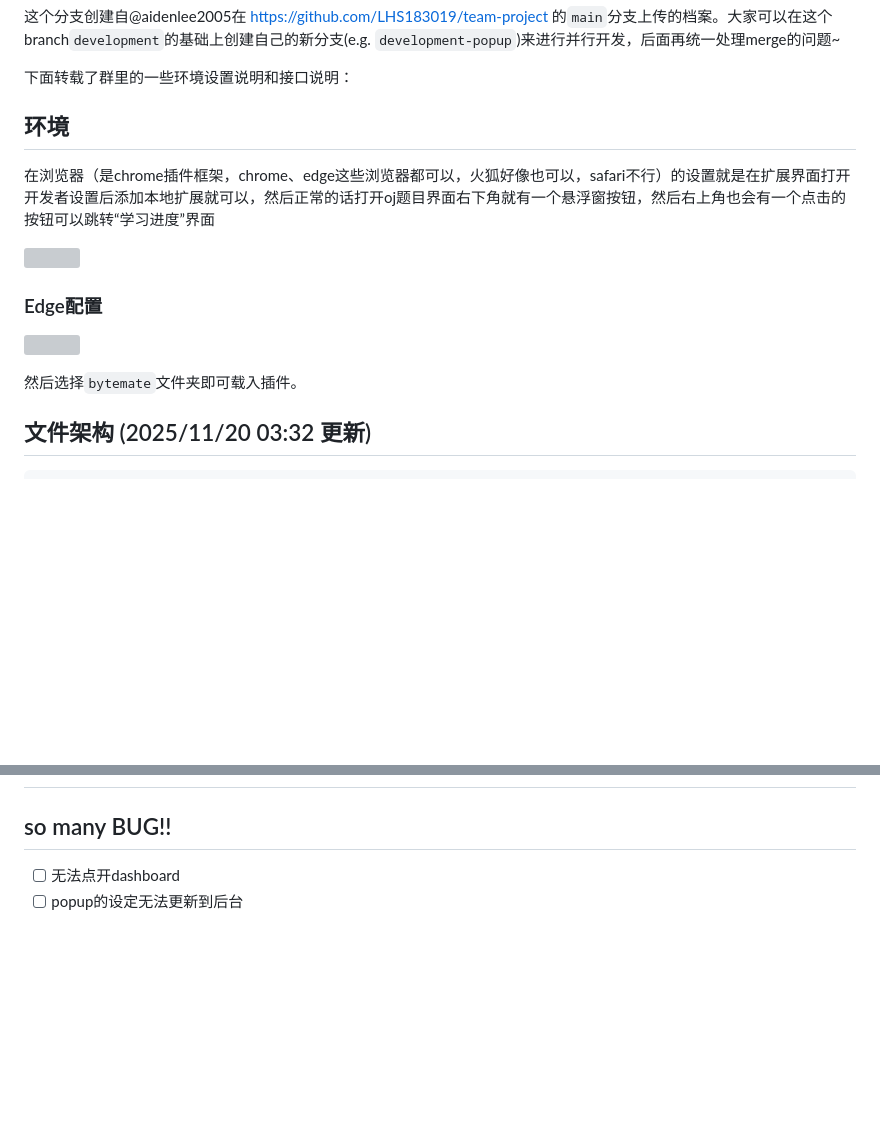
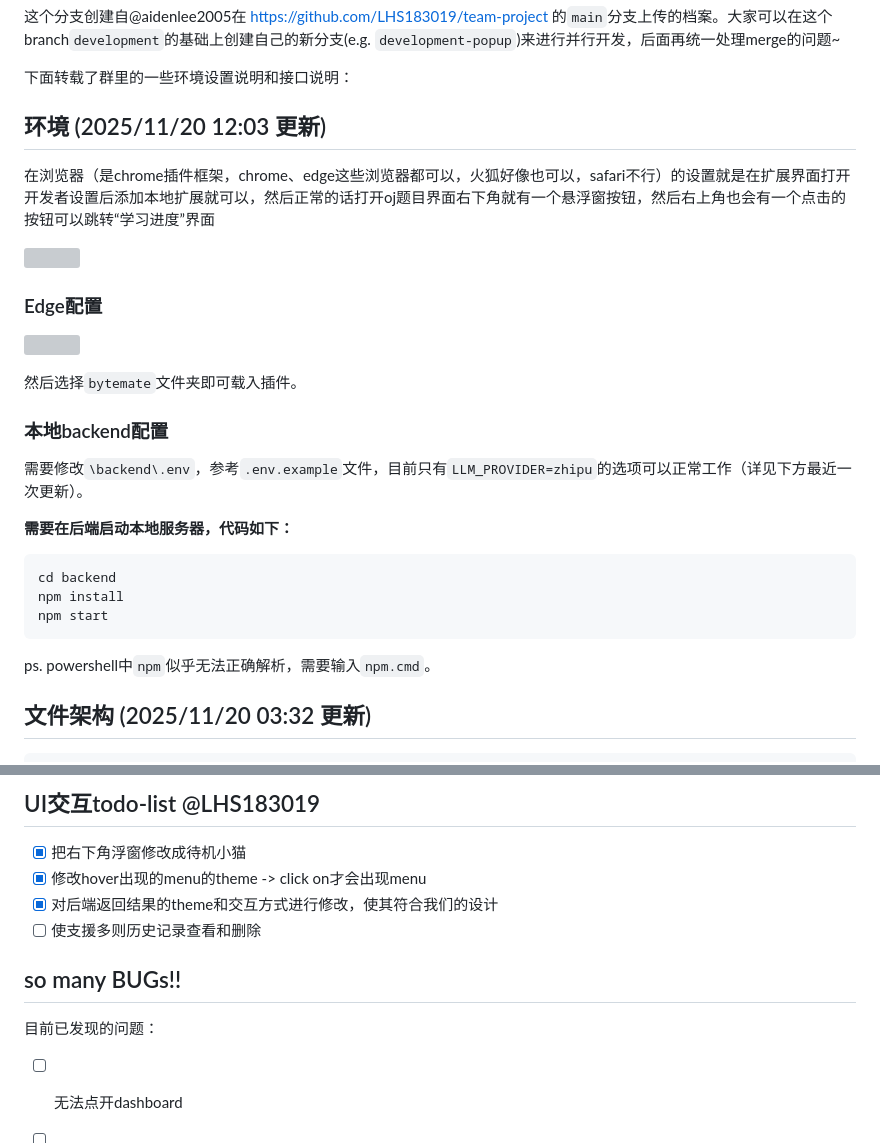
Before and after one commit to LHS183019/ByteMate, a Markdown page: README.md, 2 parts joined by grey strips. GitHub-like rendering; blank space fills up the shorter version; grey boxes are pictures that could not be loaded.

````diff
--- a/README.md
+++ b/README.md
@@ -4,7 +4,7 @@
 
 下面转载了群里的一些环境设置说明和接口说明：
 
-## 环境
+## 环境 (2025/11/20 12:03 更新)
 
 在浏览器（是chrome插件框架，chrome、edge这些浏览器都可以，火狐好像也可以，safari不行）的设置就是在扩展界面打开开发者设置后添加本地扩展就可以，然后正常的话打开oj题目界面右下角就有一个悬浮窗按钮，然后右上角也会有一个点击的按钮可以跳转“学习进度”界面
 
@@ -16,6 +16,18 @@
 
 然后选择`bytemate`文件夹即可载入插件。
 
+### 本地backend配置
+
+需要修改`\backend\.env`，参考`.env.example`文件，目前只有`LLM_PROVIDER=zhipu`的选项可以正常工作（详见下方最近一次更新）。
+
+**需要在后端启动本地服务器，代码如下：**
+
+```bash
+cd backend
+npm install
+npm start
+```
+ps. powershell中`npm`似乎无法正确解析，需要输入`npm.cmd`。
 
 ## 文件架构 (2025/11/20 03:32 更新)
 
@@ -324,6 +336,12 @@ ps. powershell中`npm`似乎无法正确解析，需要输入`npm.cmd`。
 
+## UI交互todo-list @LHS183019
+- [x] 把右下角浮窗修改成待机小猫
+- [x] 修改hover出现的menu的theme -> click on才会出现menu
+- [x] 对后端返回结果的theme和交互方式进行修改，使其符合我们的设计
+- [ ] 使支援多则历史记录查看和删除
 
-## so many BUG!!
+## so many BUGs!!
 
+目前已发现的问题：
 - [ ] 无法点开dashboard
 - [ ] popup的设定无法更新到后台
````
Also changed, not shown: other parts of README.md (+12 -3 lines), TODO.md (+10 -1 lines), readme_asset/ds_response.png (added), readme_asset/qwen_response.png (added), readme_asset/zhipu_response.png (added), 6 other files.
